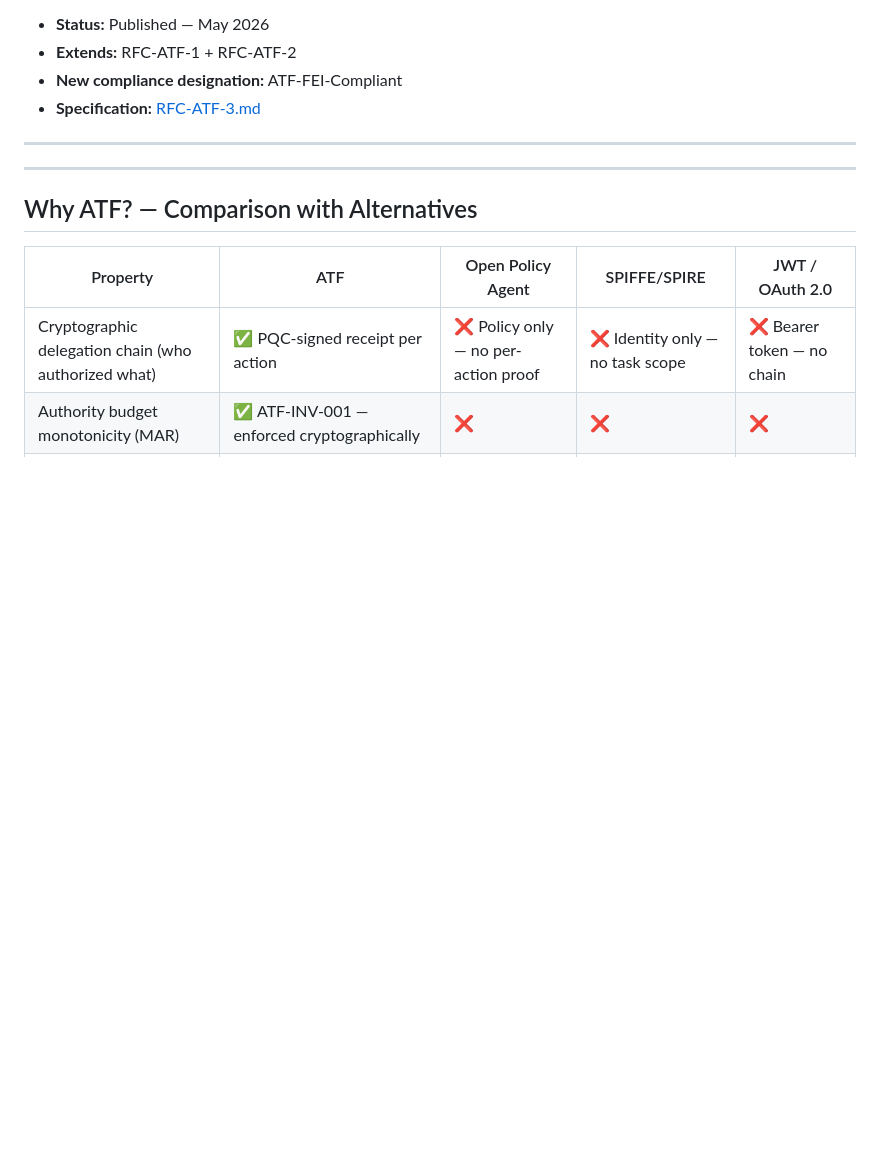
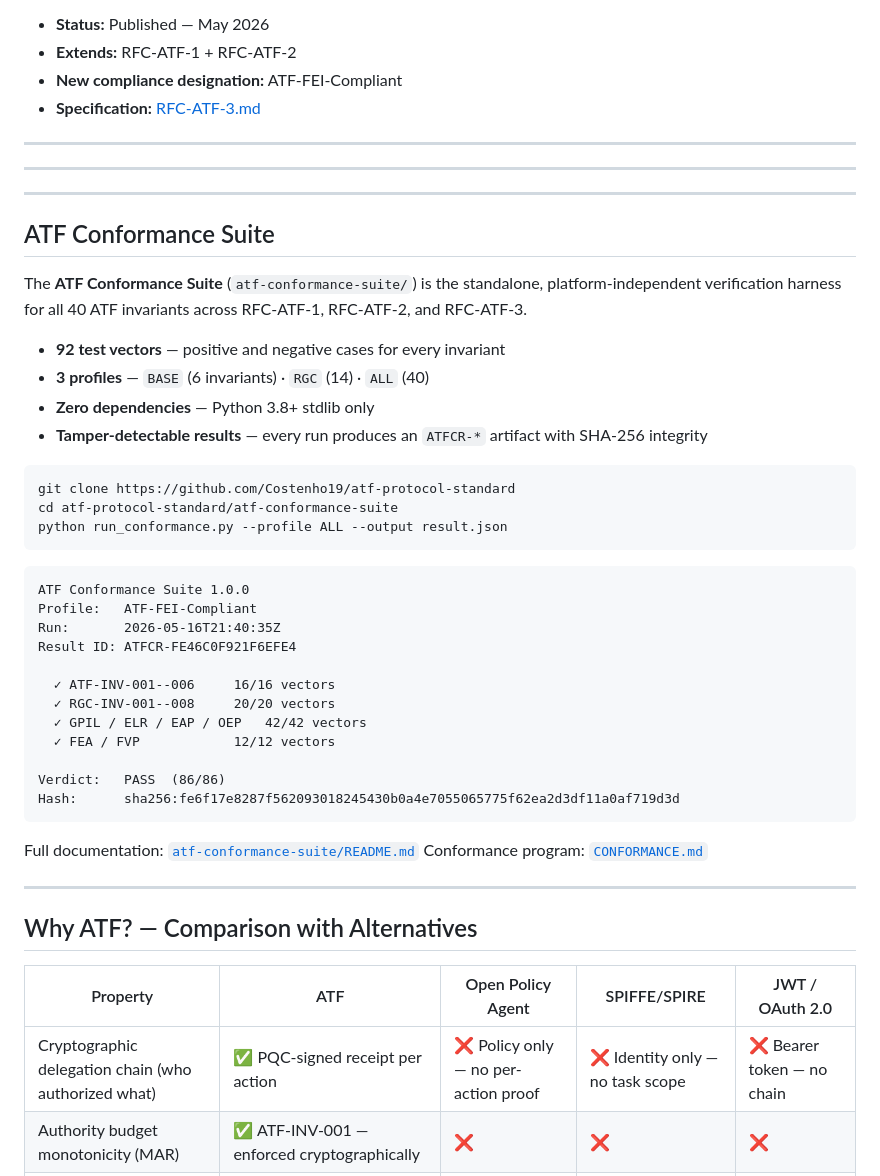
Before and after one commit to Costenho19/atf-protocol-standard, a Markdown page: README.md, the part around one of its changes. Drawn GitHub-style; blank space fills up the shorter version.

Commit message:
docs: add ATF Conformance Suite badge + section — 92 vectors, ATFCR signed results

````diff
--- a/README.md
+++ b/README.md
@@ -114,6 +115,45 @@ Adds Layer 5 — Forensic Evidence Infrastructure: policy interoperability acros
 
 
   ---
+
+---
+
+## ATF Conformance Suite
+
+The **ATF Conformance Suite** (`atf-conformance-suite/`) is the standalone,
+platform-independent verification harness for all 40 ATF invariants
+across RFC-ATF-1, RFC-ATF-2, and RFC-ATF-3.
+
+- **92 test vectors** — positive and negative cases for every invariant
+- **3 profiles** — `BASE` (6 invariants) · `RGC` (14) · `ALL` (40)
+- **Zero dependencies** — Python 3.8+ stdlib only
+- **Tamper-detectable results** — every run produces an `ATFCR-*` artifact with SHA-256 integrity
+
+```bash
+git clone https://github.com/Costenho19/atf-protocol-standard
+cd atf-protocol-standard/atf-conformance-suite
+python run_conformance.py --profile ALL --output result.json
+```
+
+```
+ATF Conformance Suite 1.0.0
+Profile:   ATF-FEI-Compliant
+Run:       2026-05-16T21:40:35Z
+Result ID: ATFCR-FE46C0F921F6EFE4
+
+  ✓ ATF-INV-001--006     16/16 vectors
+  ✓ RGC-INV-001--008     20/20 vectors
+  ✓ GPIL / ELR / EAP / OEP   42/42 vectors
+  ✓ FEA / FVP            12/12 vectors
+
+Verdict:   PASS  (86/86)
+Hash:      sha256:fe6f17e8287f562093018245430b0a4e7055065775f62ea2d3df11a0af719d3d
+```
+
+Full documentation: [`atf-conformance-suite/README.md`](./atf-conformance-suite/README.md)
+Conformance program: [`CONFORMANCE.md`](./CONFORMANCE.md)
+
+---
 
   ## Why ATF? — Comparison with Alternatives
 
````
Also changed, not shown: other parts of README.md (+1 -0 lines).
